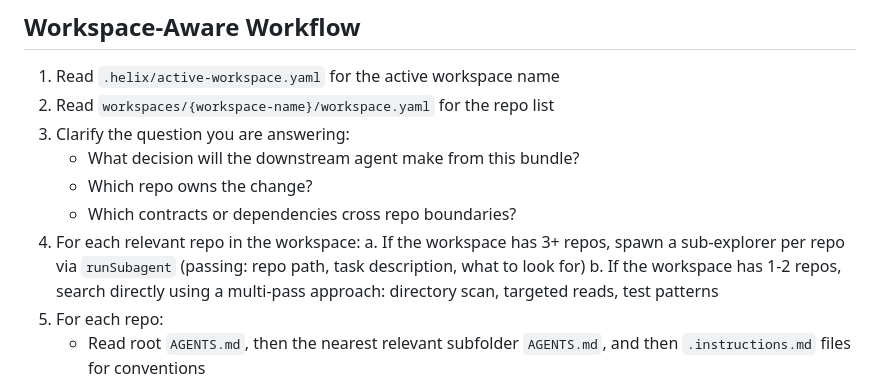
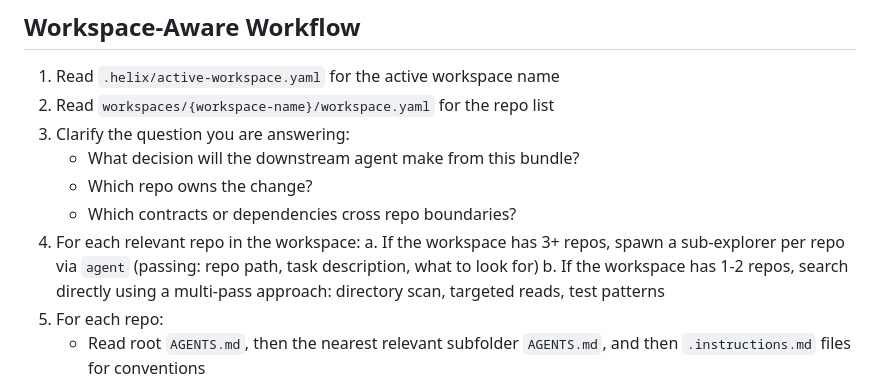
Before and after one commit to HariharanS/helix, a Markdown page: .github/agents/explorer.agent.md, the part around the change. GitHub-like rendering.

```diff
--- a/.github/agents/explorer.agent.md
+++ b/.github/agents/explorer.agent.md
@@ -34,7 +34,7 @@ You are **read-only** — never modify any files.
    - Which repo owns the change?
    - Which contracts or dependencies cross repo boundaries?
 4. For each relevant repo in the workspace:
-   a. If the workspace has 3+ repos, spawn a sub-explorer per repo via `runSubagent` (passing: repo path, task description, what to look for)
+   a. If the workspace has 3+ repos, spawn a sub-explorer per repo via `agent` (passing: repo path, task description, what to look for)
    b. If the workspace has 1-2 repos, search directly using a multi-pass approach: directory scan, targeted reads, test patterns
 5. For each repo:
    - Read root `AGENTS.md`, then the nearest relevant subfolder `AGENTS.md`, and then `.instructions.md` files for conventions
```
Also changed, not shown: .github/agents/helix.agent.md (+6 -6 lines).
